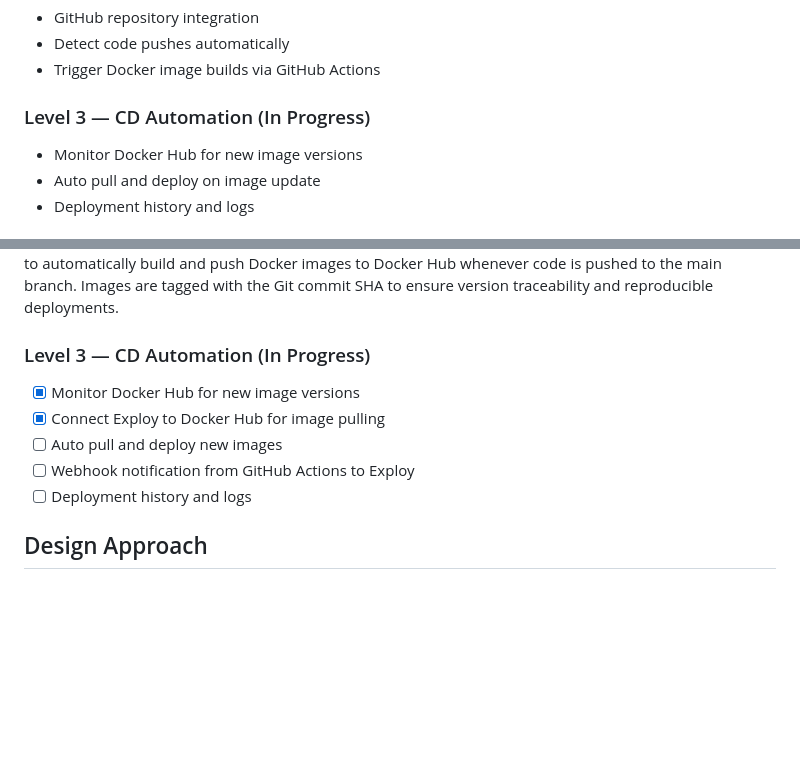
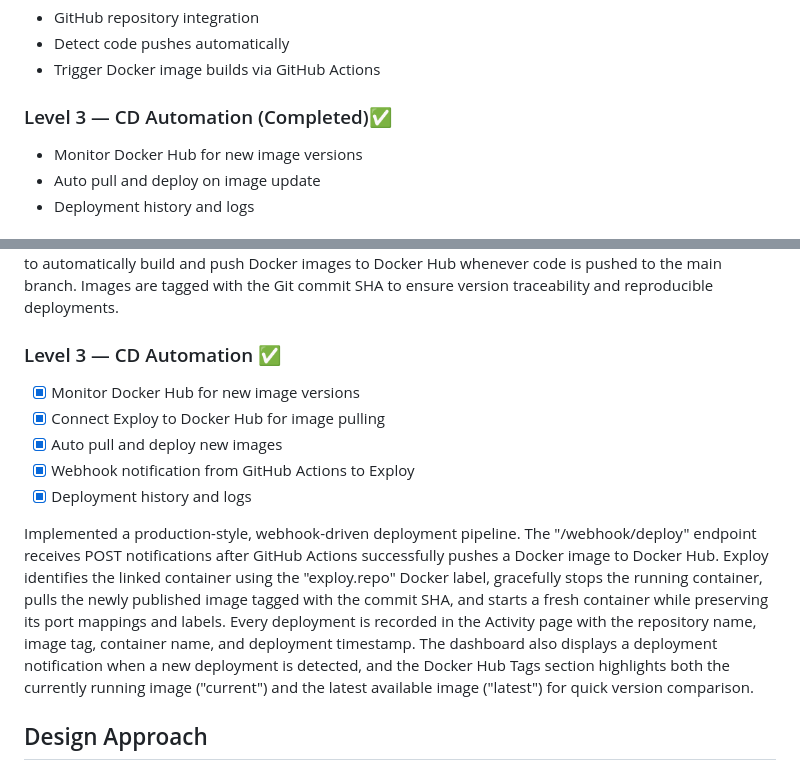
Before and after one commit to MuneebRather/exploy, a Markdown page: README.md, 2 parts joined by grey strips. Rendered like a GitHub page; blank space fills up the shorter version.

Commit message:
Update README - Level 3 CD Automation completed

```diff
--- a/README.md
+++ b/README.md
@@ -65,7 +65,7 @@ Updated application is live
 - Detect code pushes automatically
 - Trigger Docker image builds via GitHub Actions
 
-### Level 3 — CD Automation (In Progress)
+### Level 3 — CD Automation (Completed)✅
 - Monitor Docker Hub for new image versions
 - Auto pull and deploy on image update
 - Deployment history and logs
@@ -105,13 +105,15 @@ Level 1 establishes a functional container management dashboard built with Flask
 Linked containers to their corresponding GitHub repositories
 using Docker labels and implemented a webhook endpoint to receive GitHub push events. Added an Activity page to display deployment history, including repository, branch, commit hash, author, and event status. Configured a GitHub Actions workflow to automatically build and push Docker images to Docker Hub whenever code is pushed to the main branch. Images are tagged with the Git commit SHA to ensure version traceability and reproducible deployments.
 
-### Level 3 — CD Automation (In Progress)
+### Level 3 — CD Automation ✅
 
 - [x] Monitor Docker Hub for new image versions
 - [x] Connect Exploy to Docker Hub for image pulling
-- [ ] Auto pull and deploy new images
-- [ ] Webhook notification from GitHub Actions to Exploy
-- [ ] Deployment history and logs
+- [x] Auto pull and deploy new images
+- [x] Webhook notification from GitHub Actions to Exploy
+- [x] Deployment history and logs
+
+Implemented a production-style, webhook-driven deployment pipeline. The "/webhook/deploy" endpoint receives POST notifications after GitHub Actions successfully pushes a Docker image to Docker Hub. Exploy identifies the linked container using the "exploy.repo" Docker label, gracefully stops the running container, pulls the newly published image tagged with the commit SHA, and starts a fresh container while preserving its port mappings and labels. Every deployment is recorded in the Activity page with the repository name, image tag, container name, and deployment timestamp. The dashboard also displays a deployment notification when a new deployment is detected, and the Docker Hub Tags section highlights both the currently running image ("current") and the latest available image ("latest") for quick version comparison.
 
 ## Design Approach
 
```
